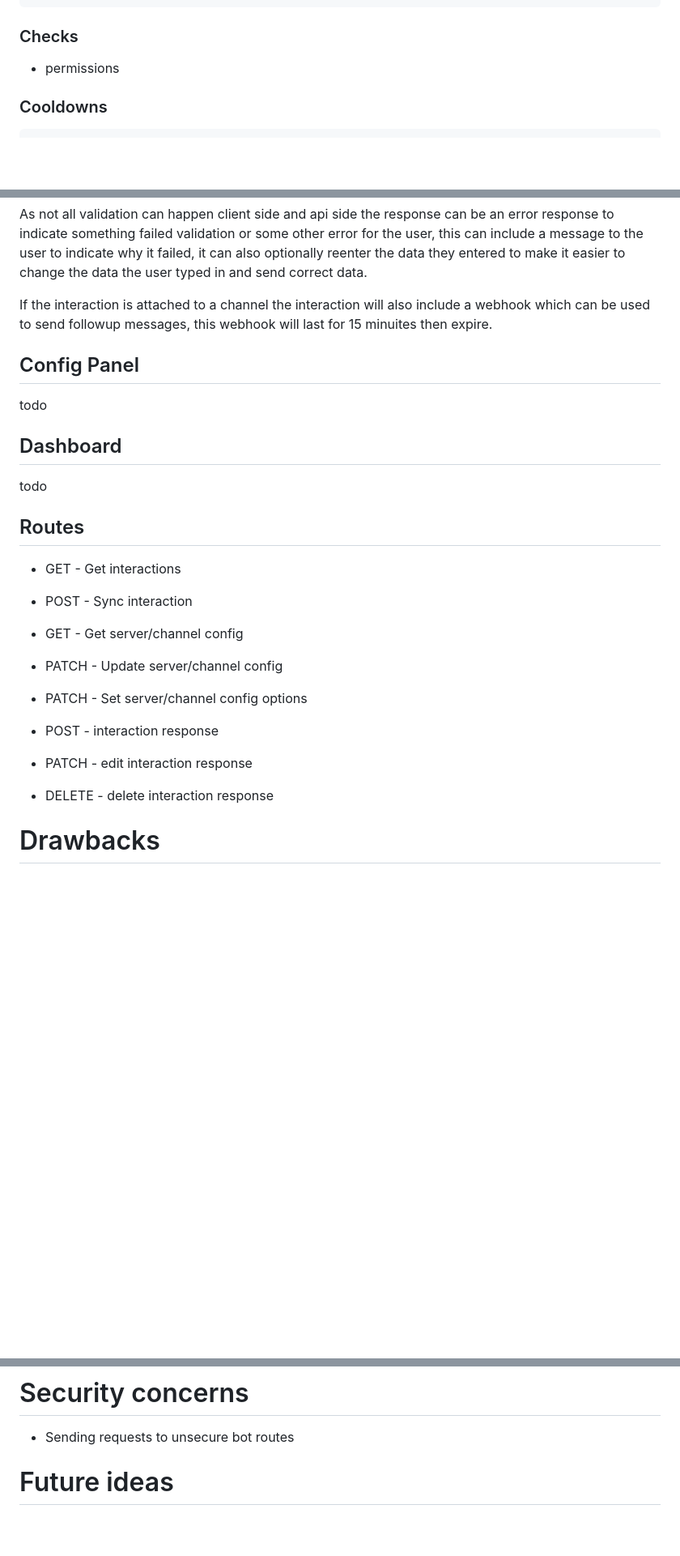
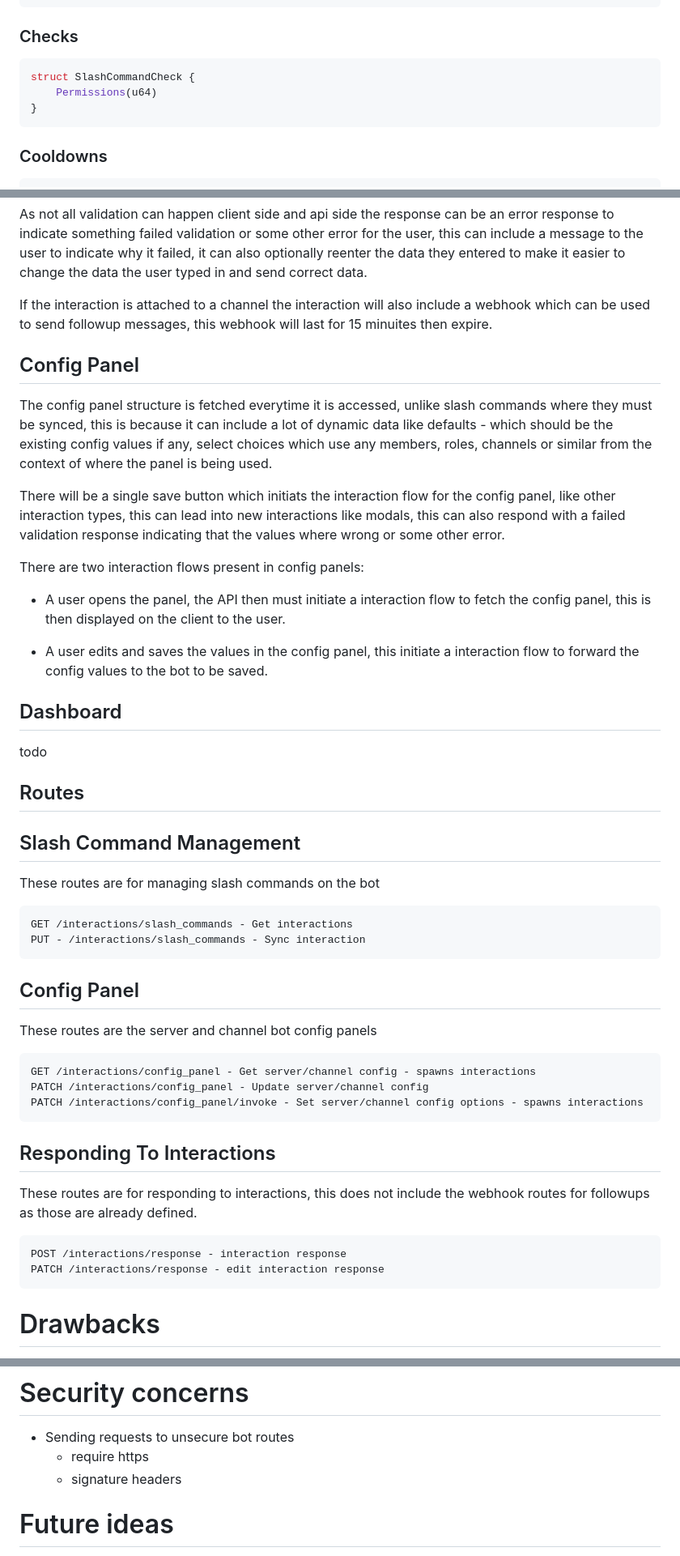
Before and after one commit to revoltchat/rfcs, a Markdown page: rfcs/rfc-0000-interactions.md, 3 parts joined by grey strips. Shown at 81% size. Rendered like a GitHub page; blank space fills up the shorter version.

Commit message:
fill out more

````diff
--- a/rfcs/rfc-0000-interactions.md
+++ b/rfcs/rfc-0000-interactions.md
@@ -213,7 +218,11 @@ enum InnerSlashCommandOption {
 
 ### Checks
 
-- permissions
+```rust
+struct SlashCommandCheck {
+    Permissions(u64)
+}
+```
 
 ### Cooldowns
 
@@ -453,10 +480,24 @@ data the user typed in and send correct data.
 If the interaction is attached to a channel the interaction will also include a webhook which can be used
 to send followup messages, this webhook will last for 15 minuites then expire.
 
-
 ## Config Panel
 
-todo
+The config panel structure is fetched everytime it is accessed, unlike slash commands where they must be synced,
+this is because it can include a lot of dynamic data like defaults - which should be the existing config values
+if any, select choices which use any members, roles, channels or similar from the context of where the panel is
+being used.
+
+There will be a single save button which initiats the interaction flow for the config panel, like other
+interaction types, this can lead into new interactions like modals, this can also respond with a failed validation
+response indicating that the values where wrong or some other error.
+
+There are two interaction flows present in config panels:
+
+- A user opens the panel, the API then must initiate a interaction flow to fetch the config panel, this is then
+displayed on the client to the user.
+
+- A user edits and saves the values in the config panel, this initiate a interaction flow to forward the config
+values to the bot to be saved.
 
 ## Dashboard
 
@@ -464,16 +505,35 @@ todo
 
 ## Routes
 
-- GET -  Get interactions
-- POST - Sync interaction
+## Slash Command Management
 
-- GET - Get server/channel config
-- PATCH - Update server/channel config
-- PATCH - Set server/channel config options
+These routes are for managing slash commands on the bot
 
-- POST - interaction response
-- PATCH - edit interaction response
-- DELETE - delete interaction response
+```http
+GET /interactions/slash_commands - Get interactions
+PUT - /interactions/slash_commands - Sync interaction
+```
+
+## Config Panel
+
+
+These routes are the server and channel bot config panels
+
+```http
+GET /interactions/config_panel - Get server/channel config - spawns interactions
+PATCH /interactions/config_panel - Update server/channel config
+PATCH /interactions/config_panel/invoke - Set server/channel config options - spawns interactions
+```
+
+## Responding To Interactions
+
+These routes are for responding to interactions, this does not include the webhook routes for followups as those
+are already defined.
+
+```http
+POST /interactions/response - interaction response
+PATCH /interactions/response - edit interaction response
+```
 
 # Drawbacks
 
@@ -501,6 +561,8 @@ todo
 # Security concerns
 
 - Sending requests to unsecure bot routes
+    - require https
+    - signature headers
 
 # Future ideas
 
````
Also changed, not shown: other parts of rfcs/rfc-0000-interactions.md (+29 -6 lines).
